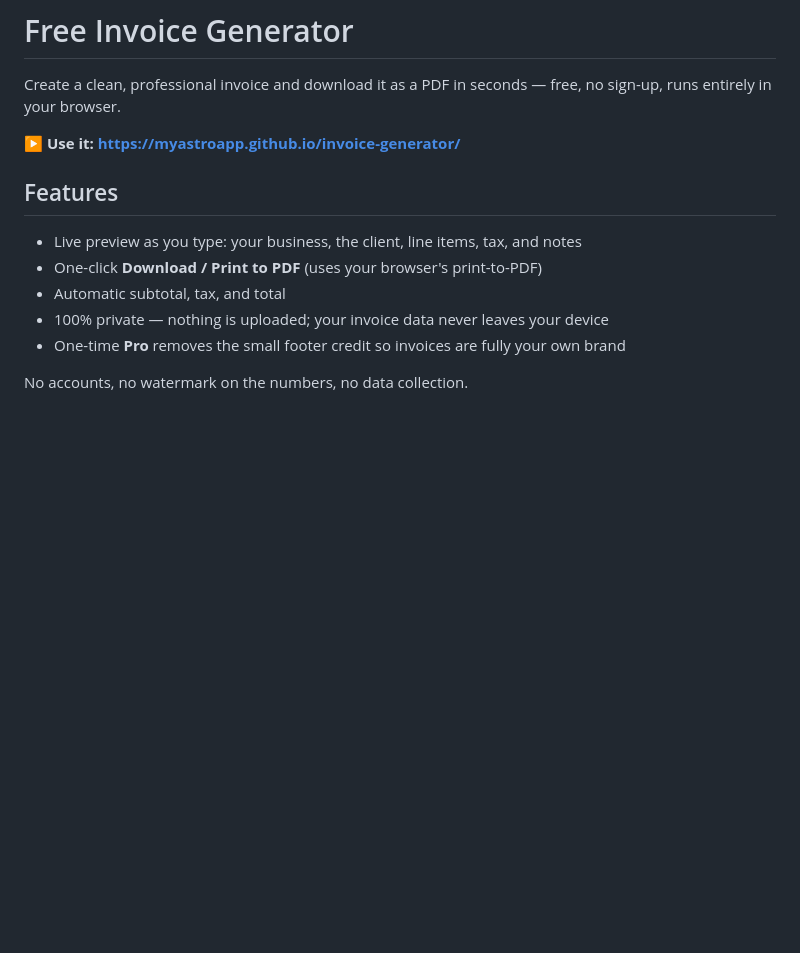
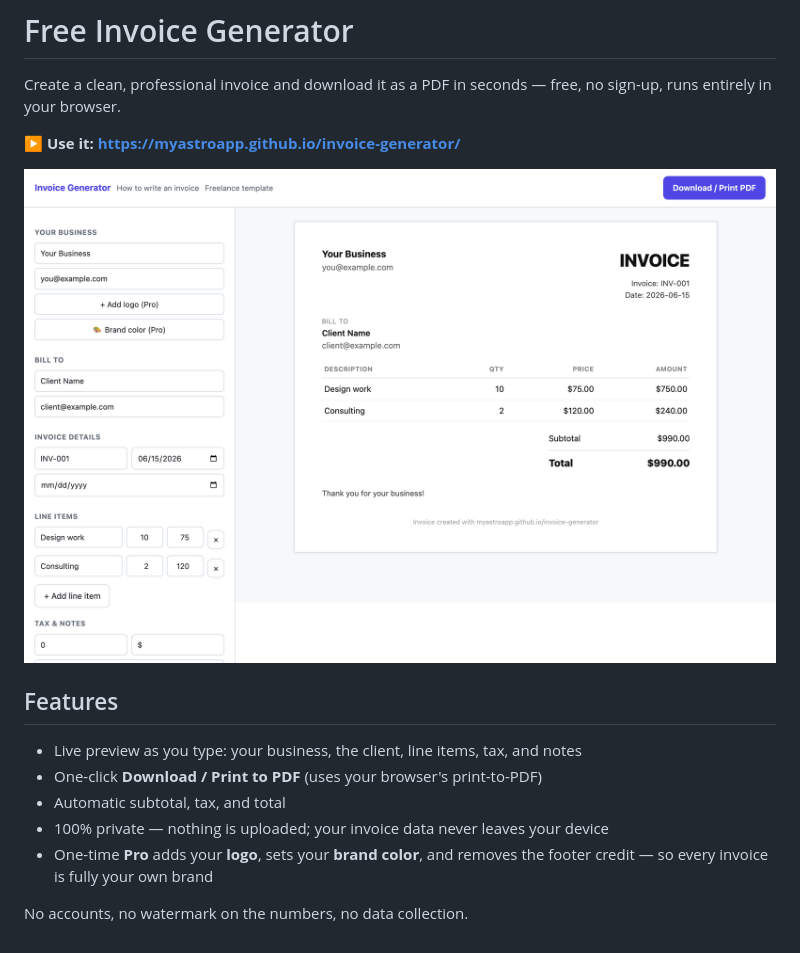
Before and after one commit to myastroapp/invoice-generator, a Markdown page: README.md, the part around the change. Drawn GitHub-style; pictures changed too: screenshot.png (added); blank space fills up the shorter version.

Commit message:
Add live screenshot to README + sync Pro feature descriptions

```diff
--- a/README.md
+++ b/README.md
@@ -4,11 +4,13 @@ Create a clean, professional invoice and download it as a PDF in seconds — fre
 
 **▶ Use it: https://myastroapp.github.io/invoice-generator/**
 
+![Invoice Generator screenshot](screenshot.png)
+
 ## Features
 - Live preview as you type: your business, the client, line items, tax, and notes
 - One-click **Download / Print to PDF** (uses your browser's print-to-PDF)
 - Automatic subtotal, tax, and total
 - 100% private — nothing is uploaded; your invoice data never leaves your device
-- One-time **Pro** removes the small footer credit so invoices are fully your own brand
+- One-time **Pro** adds your **logo**, sets your **brand color**, and removes the footer credit — so every invoice is fully your own brand
 
 No accounts, no watermark on the numbers, no data collection.
```
